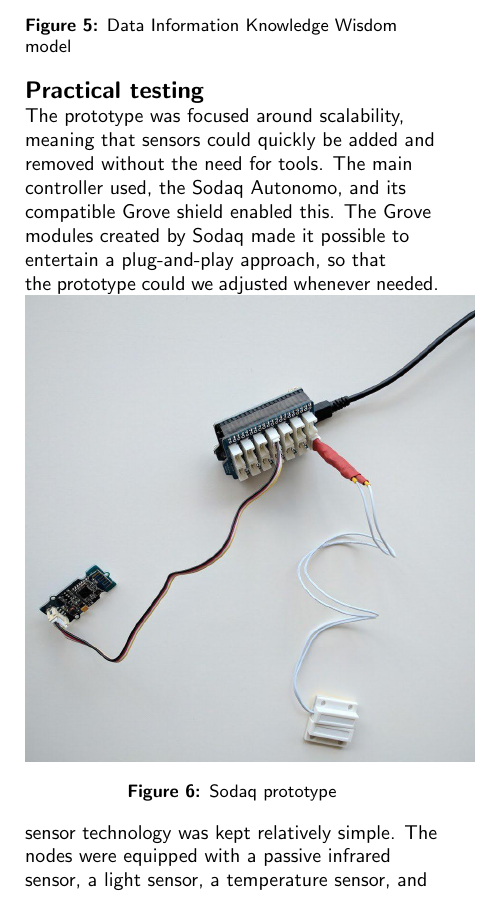
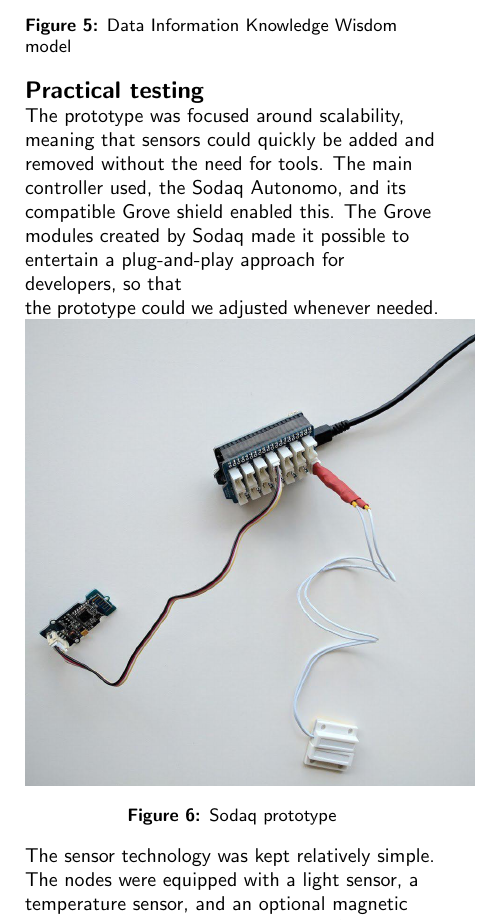
Before and after one commit to Matszs/BeLow, a LaTeX document (onderzoek/onderzoek.tex): part of one column of page 7 of 10, cut so that both start at the same text. Compiled offline with pdfLaTeX.

Commit message:
Minor fixes

```diff
--- a/onderzoek/onderzoek.tex
+++ b/onderzoek/onderzoek.tex
@@ -213,13 +213,13 @@ The ultimate goal when developing the prototype, is for solutions that are curre
 % =============================================================================
 \section{Practical testing}
 % =============================================================================
-The prototype was focused around scalability, meaning that sensors could quickly be added and removed without the need for tools. The main controller used, the Sodaq Autonomo, and its compatible Grove shield enabled this. The Grove modules created by Sodaq made it possible to entertain a plug-and-play approach, so that the prototype could we adjusted whenever needed.
+The prototype was focused around scalability, meaning that sensors could quickly be added and removed without the need for tools. The main controller used, the Sodaq Autonomo, and its compatible Grove shield enabled this. The Grove modules created by Sodaq made it possible to entertain a plug-and-play approach for developers, so that the prototype could we adjusted whenever needed.
 \begin{figure}
 \includegraphics[width=0.5\textwidth]{sodaq}
 \caption{Sodaq prototype}
 \label{fig:sodaq}
 \end{figure}
-sensor technology was kept relatively simple. The nodes were equipped with a passive infrared sensor, a light sensor, a temperature sensor, and an optional magnetic door sensor to monitor the opening of doors and windows. Each respondent was then supplied with a single gateway and two nodes that were to be strategically placed in their living area. The group of respondents consisted of elderly couples, single elderly people, and students. During this phase, emphasis was on the functionality of the system, and making the data available to the users.
+The sensor technology was kept relatively simple. The nodes were equipped with a light sensor, a temperature sensor, and an optional magnetic door sensor to monitor the opening of doors and windows. Each respondent was then supplied with a single gateway and two nodes that were to be strategically placed in their living area. The group of respondents consisted of elderly couples, single elderly people, and students. During this phase, emphasis was on the functionality of the system, and making the data available to the users.
 
 \subsection{Room monitoring}
 
```
Also changed, not shown: onderzoek/onderzoek.tex (10 more changed lines).
